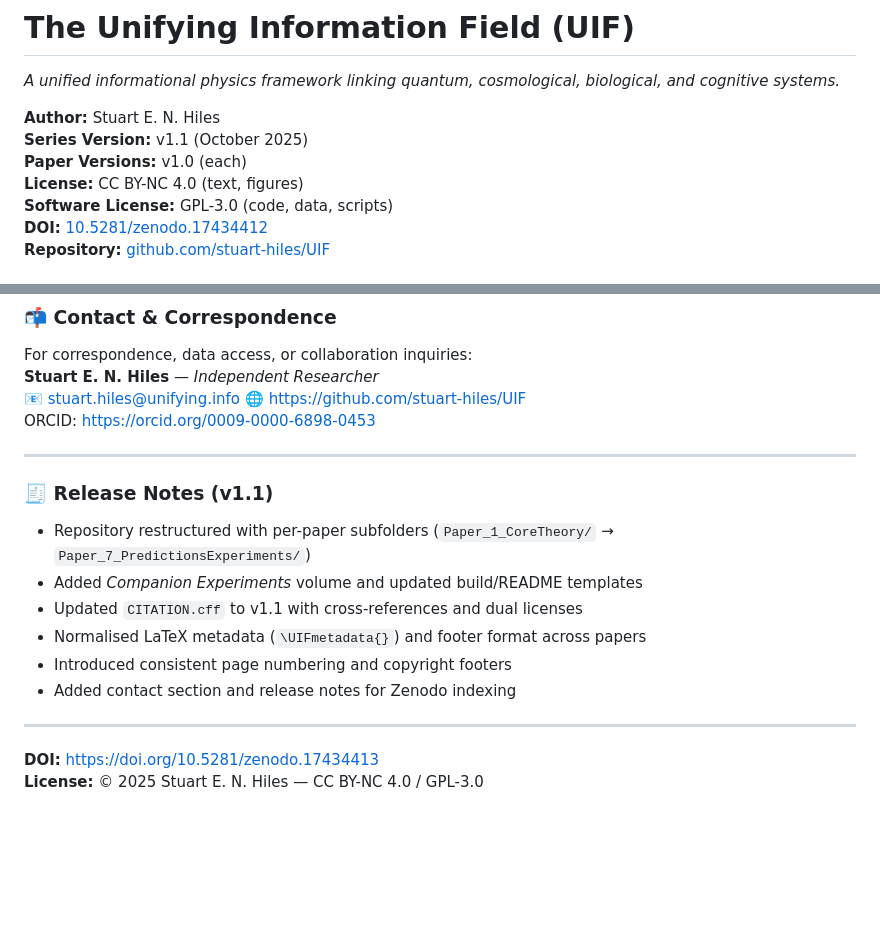
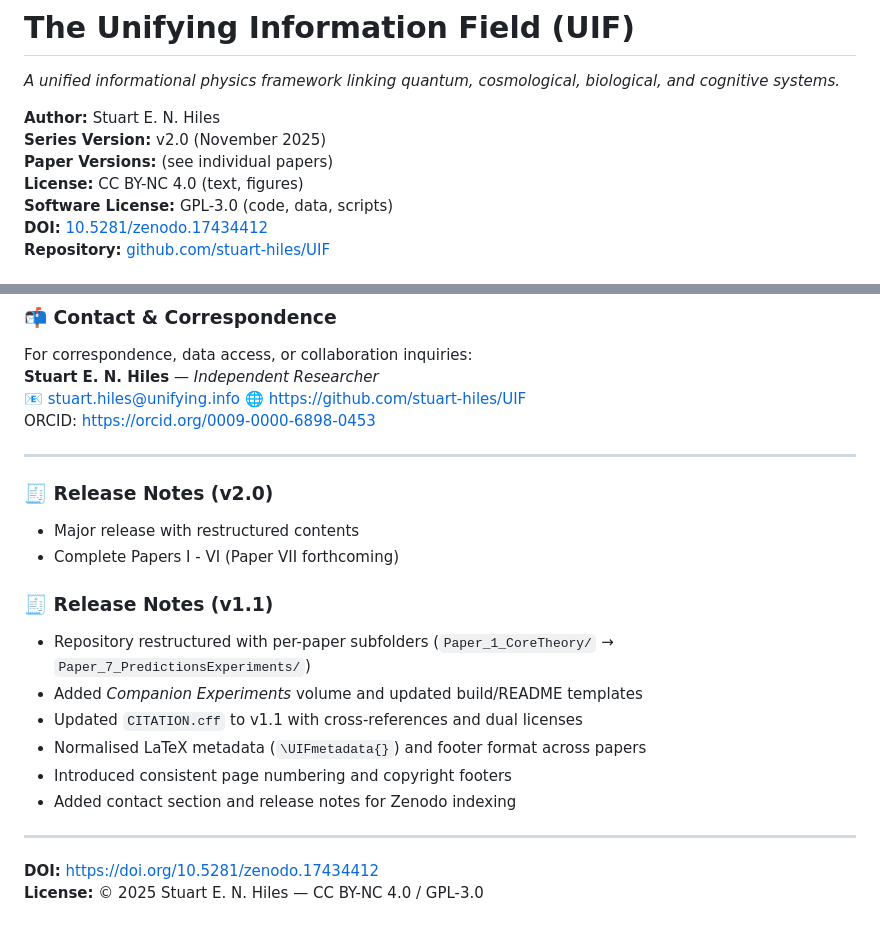
Before and after one commit to stuart-hiles/UIF, a Markdown page: README.md, 2 parts joined by grey strips. Drawn GitHub-style; blank space fills up the shorter version.

```diff
--- a/README.md
+++ b/README.md
@@ -9,8 +9,8 @@
 *A unified informational physics framework linking quantum, cosmological, biological, and cognitive systems.*
 
 **Author:** Stuart E. N. Hiles
-**Series Version:** v1.1 (October 2025)
-**Paper Versions:** v1.0 (each)
+**Series Version:** v2.0 (November 2025)
+**Paper Versions:** (see individual papers)
 **License:** CC BY-NC 4.0 (text, figures)
 **Software License:** GPL-3.0 (code, data, scripts)
 **DOI:** [10.5281/zenodo.17434412](https://doi.org/10.5281/zenodo.17434412)
@@ -103,6 +103,9 @@ For correspondence, data access, or collaboration inquiries:
 ORCID: https://orcid.org/0009-0000-6898-0453
 
 ---
+### 🧾 Release Notes (v2.0)
+- Major release with restructured contents
+- Complete Papers I - VI (Paper VII forthcoming)
 
 ### 🧾 Release Notes (v1.1)
 - Repository restructured with per-paper subfolders (`Paper_1_CoreTheory/` → `Paper_7_PredictionsExperiments/`)
@@ -114,5 +117,5 @@ ORCID: https://orcid.org/0009-0000-6898-0453
 
 ---
 
-**DOI:** https://doi.org/10.5281/zenodo.17434413
+**DOI:** https://doi.org/10.5281/zenodo.17434412
 **License:** © 2025 Stuart E. N. Hiles — CC BY-NC 4.0 / GPL-3.0
```
